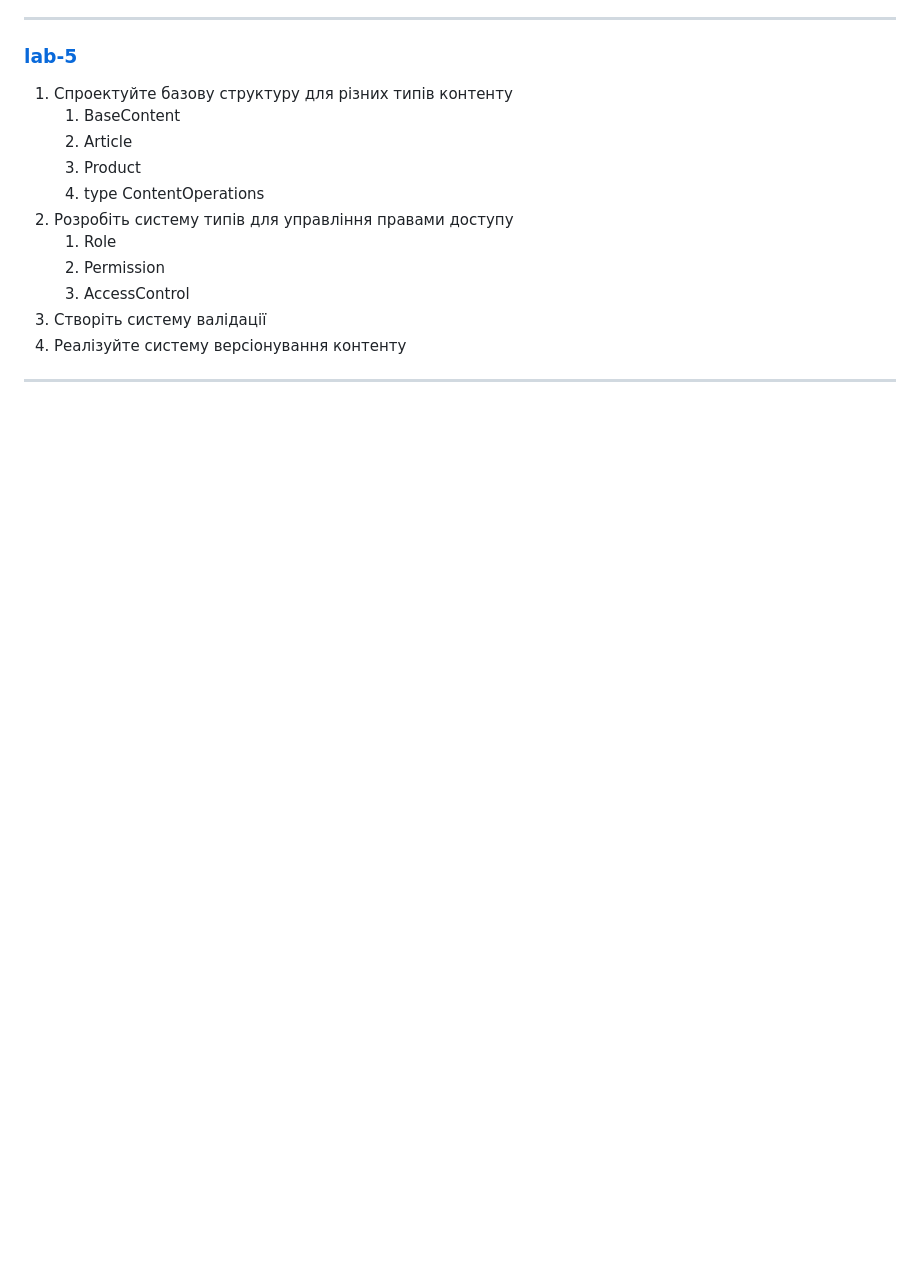
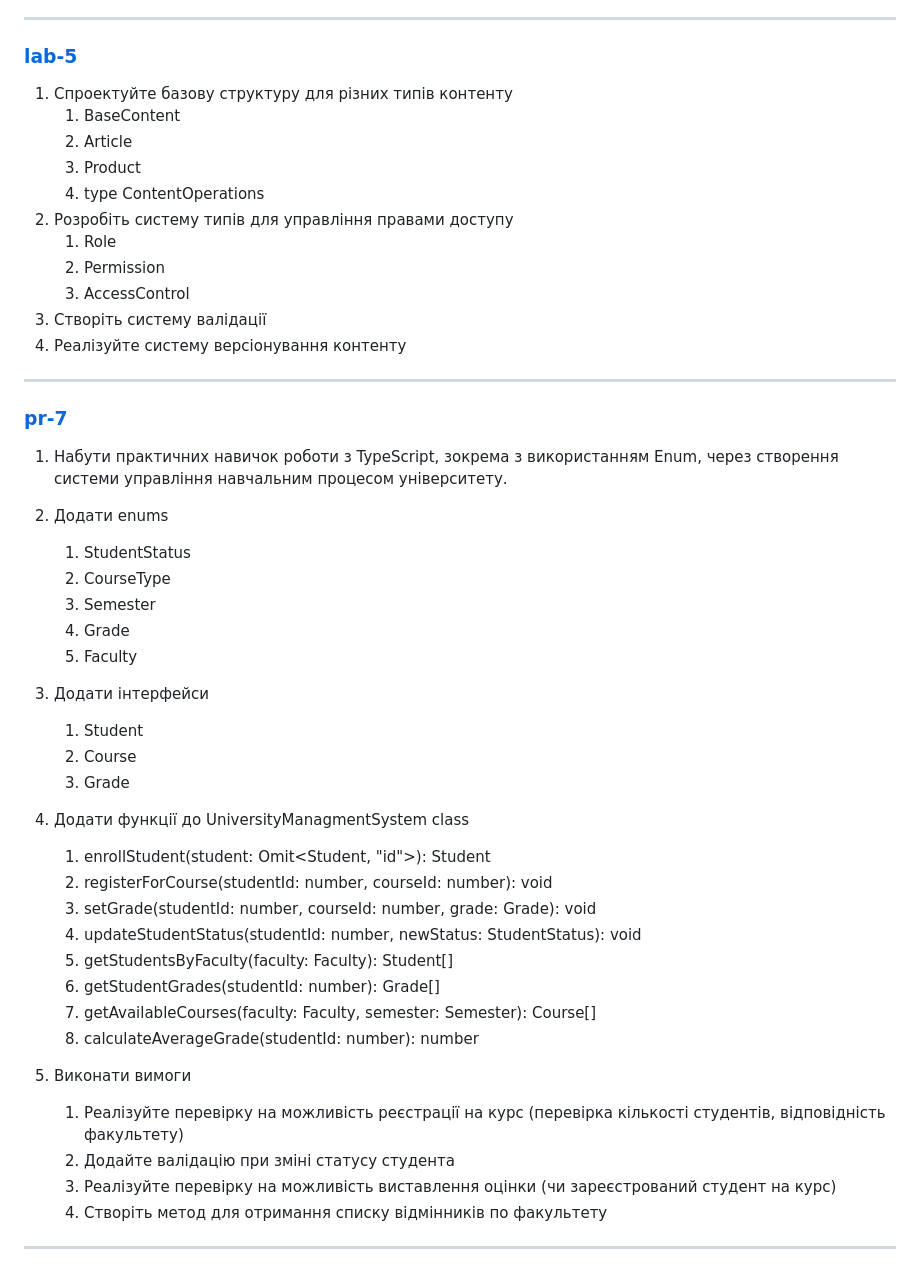
Before and after one commit to Goodwin251/TypeScriptCourse, a Markdown page: README.md, the part around the change. Drawn GitHub-style; blank space fills up the shorter version.

Commit message:
Update README.md for feature/pr-7

```diff
--- a/README.md
+++ b/README.md
@@ -102,3 +102,37 @@ Overall repository for all projects made for projects made for univercity course
 1. Реалізуйте систему версіонування контенту
 
 ---
+
+### [pr-7](https://github.com/Goodwin251/TypeScriptCourse/tree/feature/pr-7)
+
+1. Набути практичних навичок роботи з TypeScript, зокрема з використанням Enum, через створення системи управління навчальним процесом університету.
+
+2. Додати enums
+    1. StudentStatus
+    1. CourseType
+    1. Semester
+    1. Grade
+    1. Faculty
+
+4. Додати інтерфейси
+    1. Student
+    1. Course
+    1. Grade
+
+5. Додати функції до UniversityManagmentSystem class
+    1. enrollStudent(student: Omit<Student, "id">): Student
+    1. registerForCourse(studentId: number, courseId: number): void
+    1. setGrade(studentId: number, courseId: number, grade: Grade): void
+    1. updateStudentStatus(studentId: number, newStatus: StudentStatus): void
+    1. getStudentsByFaculty(faculty: Faculty): Student[]
+    1. getStudentGrades(studentId: number): Grade[]
+    1. getAvailableCourses(faculty: Faculty, semester: Semester): Course[]
+    1. calculateAverageGrade(studentId: number): number
+
+6. Виконати вимоги
+    1. Реалізуйте перевірку на можливість реєстрації на курс (перевірка кількості студентів, відповідність факультету)
+    1. Додайте валідацію при зміні статусу студента
+    1. Реалізуйте перевірку на можливість виставлення оцінки (чи зареєстрований студент на курс)
+    1. Створіть метод для отримання списку відмінників по факультету
+
+---
```
